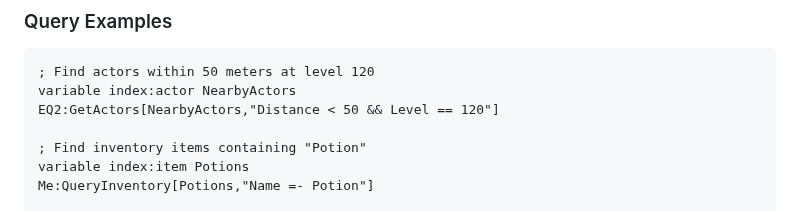
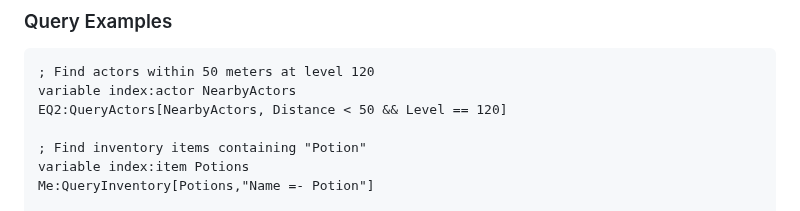
Before and after one commit to isxGames/isxDocs, a Markdown page: ISXEQ2 Scripting Guide/04_Core_Concepts.md, the part around the change. GitHub-like rendering.

````diff
--- a/ISXEQ2 Scripting Guide/04_Core_Concepts.md
+++ b/ISXEQ2 Scripting Guide/04_Core_Concepts.md
@@ -424,7 +424,7 @@ ISXEQ2 provides powerful query capabilities to filter and search collections.
 ```lavishscript
 ; Find actors within 50 meters at level 120
 variable index:actor NearbyActors
-EQ2:GetActors[NearbyActors,"Distance < 50 && Level == 120"]
+EQ2:QueryActors[NearbyActors, Distance < 50 && Level == 120]
 
 ; Find inventory items containing "Potion"
 variable index:item Potions
````
Also changed, not shown: ISXEQ2 Scripting Guide/00_MASTER_GUIDE.md (+1 -1 lines).
